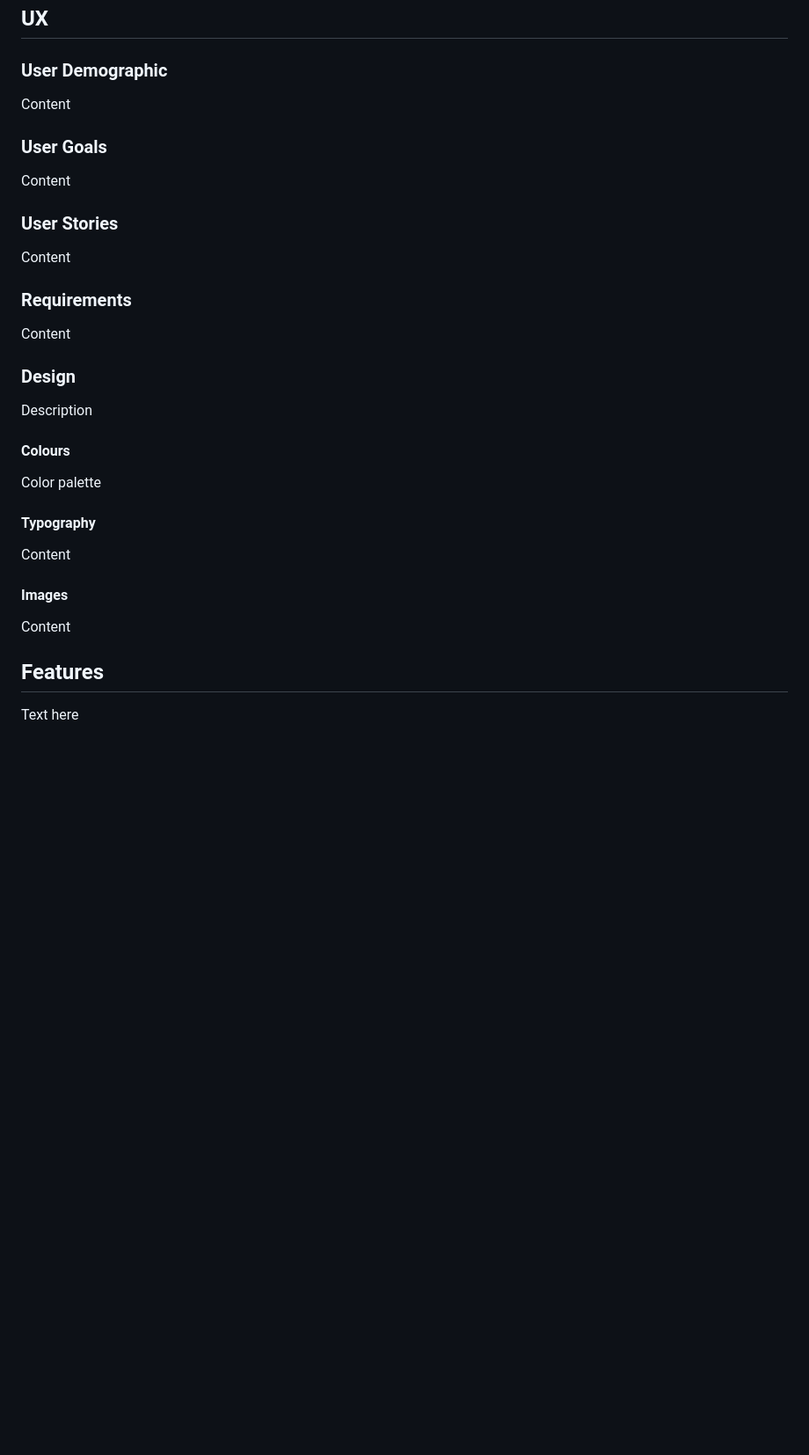
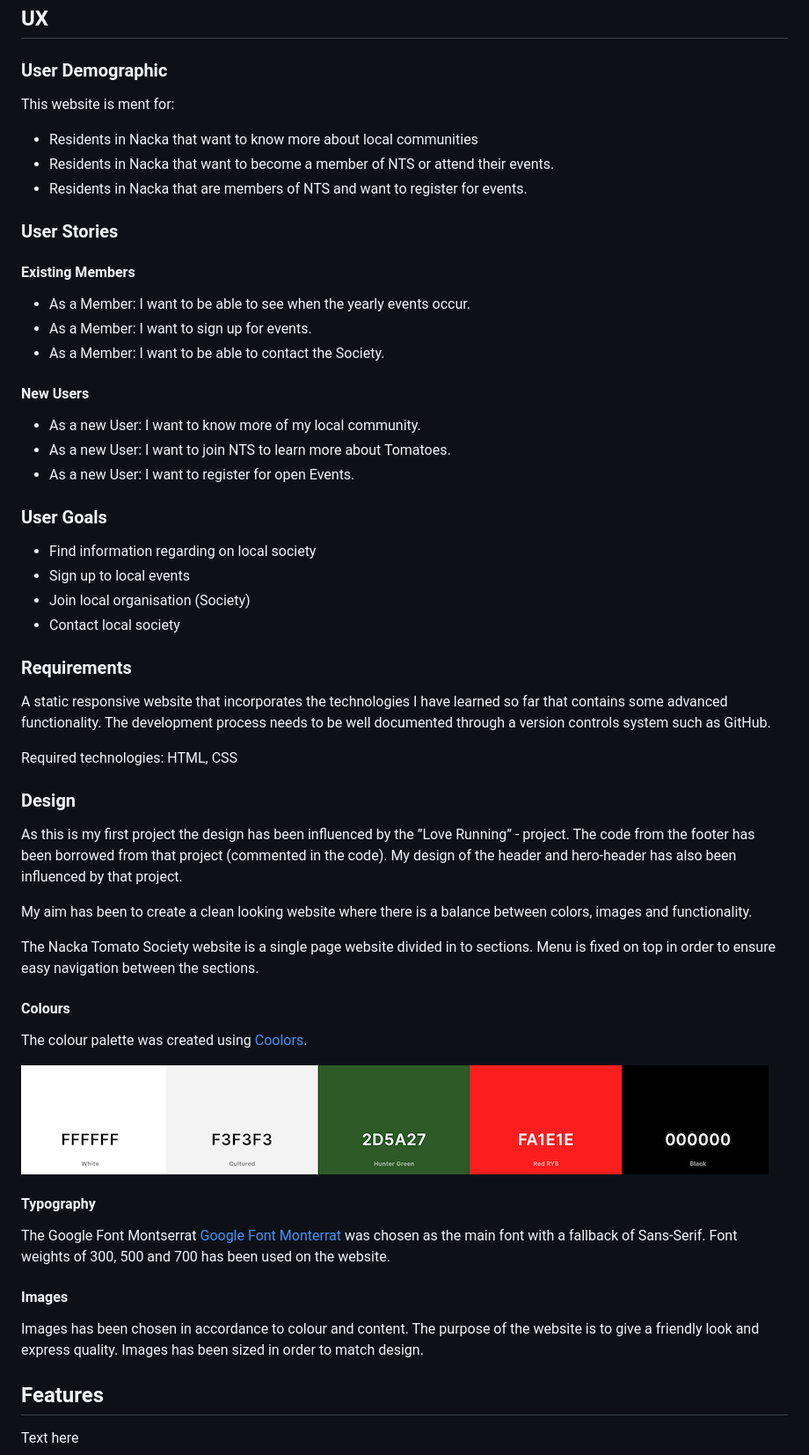
Before and after one commit to Pelikantapeten/p1-nacka-tomato-society, a Markdown page: README.md, the part around the change printed below. Shown: that part at 88% size. Drawn GitHub-style; pictures changed too: assets/images/readme-images/colour-palette.png (added); blank space fills up the shorter version.

Commit message:
Add content to README.md - from top to Image section

```diff
--- a/README.md
+++ b/README.md
@@ -37,35 +49,60 @@ Overview text
 
 ### User Demographic
 
-Content
+This website is ment for:
+
+ - Residents in Nacka that want to know more about local communities
+ - Residents in Nacka that want to become a member of NTS or attend their events.
+ - Residents in Nacka that are members of NTS and want to register for events.
+
+### User Stories
+
+#### Existing Members
+
+ - As a Member: I want to be able to see when the yearly events occur.
+ - As a Member: I want to sign up for events.
+ - As a Member: I want to be able to contact the Society.
+
+#### New Users
+
+ - As a new User: I want to know more of my local community.
+ - As a new User: I want to join NTS to learn more about Tomatoes.
+ - As a new User: I want to register for open Events.
 
 ### User Goals
 
-Content
-
-### User Stories
-
-Content
+ - Find information regarding on local society
+ - Sign up to local events
+ - Join local organisation (Society)
+ - Contact local society
 
 ### Requirements
 
-Content
+A static responsive website that incorporates the technologies I have learned so far that contains some advanced functionality. The development process needs to be well documented through a version controls system such as GitHub.
+
+Required technologies: HTML, CSS
 
 ### Design
 
-Description
+As this is my first project the design has been influenced by the ”Love Running” - project. The code from the footer has been borrowed from that project (commented in the code). My design of the header and hero-header has also been influenced by that project.
+
+My aim has been to create a clean looking website where there is a balance between colors, images and functionality.
+
+The Nacka Tomato Society website is a single page website divided in to sections. Menu is fixed on top in order to ensure easy navigation between the sections.
 
 #### Colours
 
-Color palette
+The colour palette was created using [Coolors](https://fontawesome.com/).
+
+![Colour Palette](/assets/images/readme-images/colour-palette.png)
 
 #### Typography
 
-Content
+The Google Font Montserrat [Google Font Monterrat](https://fonts.google.com/specimen/Montserrat?query=mont) was chosen as the main font with a fallback of Sans-Serif. Font weights of 300, 500 and 700 has been used on the website.
 
 #### Images
 
-Content
+Images has been chosen in accordance to colour and content. The purpose of the website is to give a friendly look and express quality. Images has been sized in order to match design.
 
 ## Features
 
```
Also changed, not shown: other parts of README.md (+14 -2 lines).
